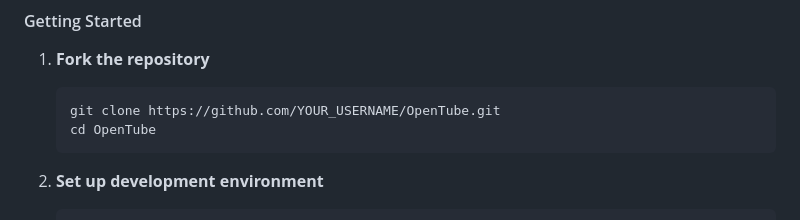
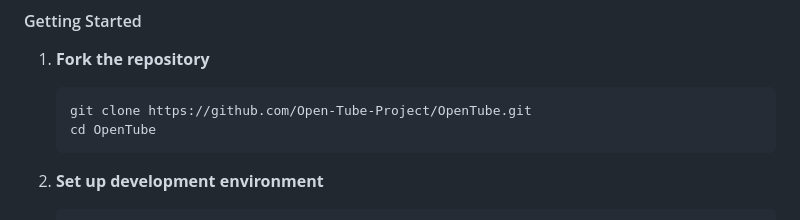
Before and after one commit to Open-Tube-Project/OpenTube, a Markdown page: CONTRIBUTING.md, the part around the change. Drawn GitHub-style.

````diff
--- a/CONTRIBUTING.md
+++ b/CONTRIBUTING.md
@@ -34,7 +34,7 @@ We welcome feature suggestions! Please:
 
 1. **Fork the repository**
    ```bash
-   git clone https://github.com/YOUR_USERNAME/OpenTube.git
+   git clone https://github.com/Open-Tube-Project/OpenTube.git
    cd OpenTube
    ```
 
````
